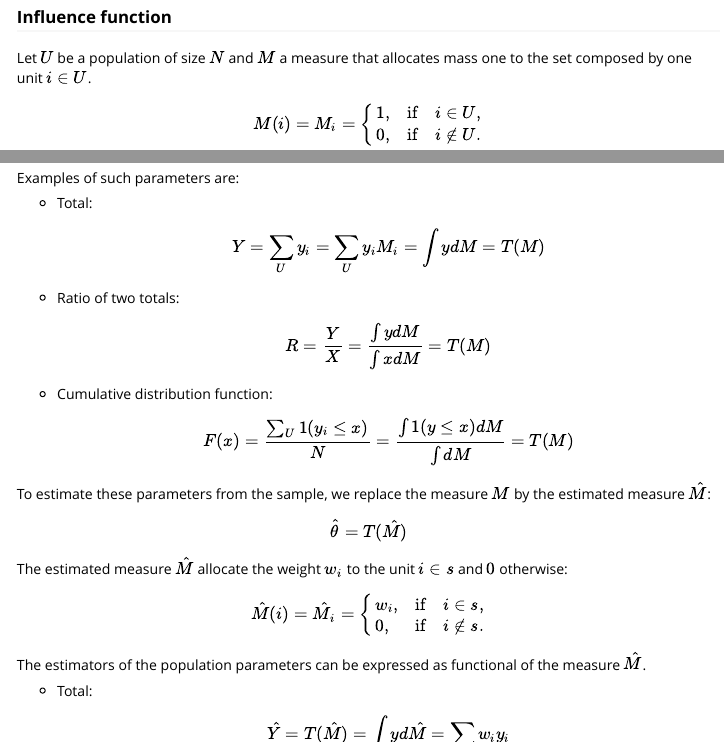
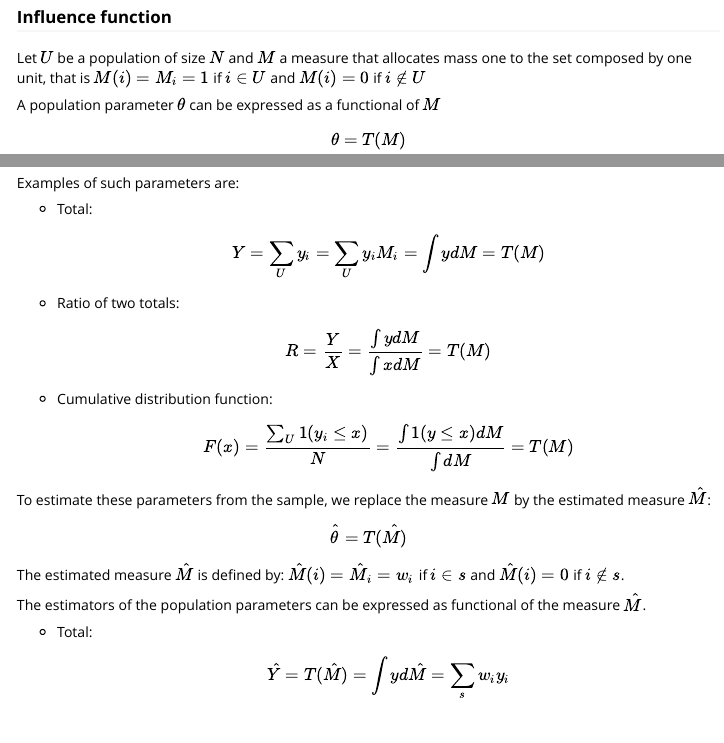
Before and after one commit to ajdamico/convey, an R Markdown document (vignettes/convey-intro.Rmd): the page in a window 1100 px wide, from 870 px down, and a second part further down, joined at a grey line. Rendered offline with R 4.5, knitr and Pandoc, with nearby package versions; some code elsewhere in the file could not run offline.

Commit message:
fix vignette

```diff
--- a/vignettes/convey-intro.Rmd
+++ b/vignettes/convey-intro.Rmd
@@ -50,14 +50,7 @@ Note that it is not possible to use Taylor linearization for those measures beca
 ### Influence function
 
 
-Let $U$ be a population of size $N$ and $M$ a measure that allocates mass one to the set composed by one unit $i\in U$.
-
-$$
-M(i)=M_i= \begin{cases}
-1, &\mbox{if}\quad i\in U, \\
-0, &\mbox{if}\quad i\notin U.
-\end{cases}
-$$
+Let $U$ be a population of size $N$ and $M$ a measure that allocates mass one to the set composed by one unit, that is $M(i)=M_i= 1$ if $i\in U$ and $M(i)=0$ if $i\notin U$
 
 A population parameter $\theta$ can be expressed as a functional of $M$
 \[
@@ -80,13 +73,7 @@ To estimate these parameters from the sample, we replace the measure $M$ by the
 
 $$\hat{\theta}=T(\hat{M})$$
 
-The estimated measure $\hat{M}$ allocate the weight $w_i$ to the unit $i\in s$ and $0$ otherwise:
-\[
-\hat{M}(i)=\hat{M}_i= \begin{cases}
-w_i, &\mbox{if}\quad i\in s, \\
-0, &\mbox{if}\quad i\notin s.
-\end{cases}
-\]
+The estimated measure $\hat{M}$ is defined by: $\hat{M}(i)=\hat{M}_i= w_i$ if $i\in s$ and $\hat{M}(i)=0$ if $i\notin s$.
 
 The estimators of the population parameters can be expressed as functional of the measure  $\hat{M}$.
 
```
